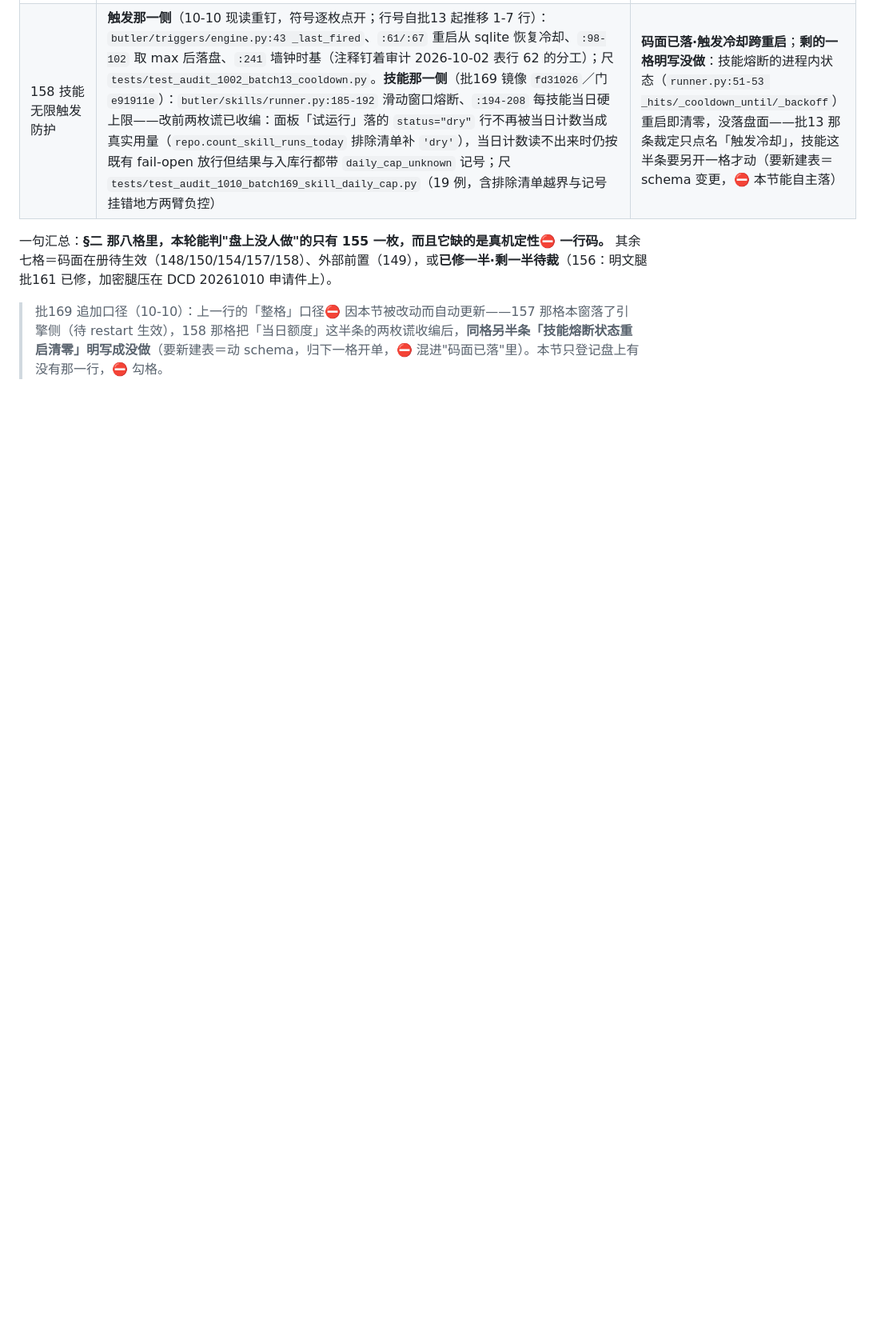
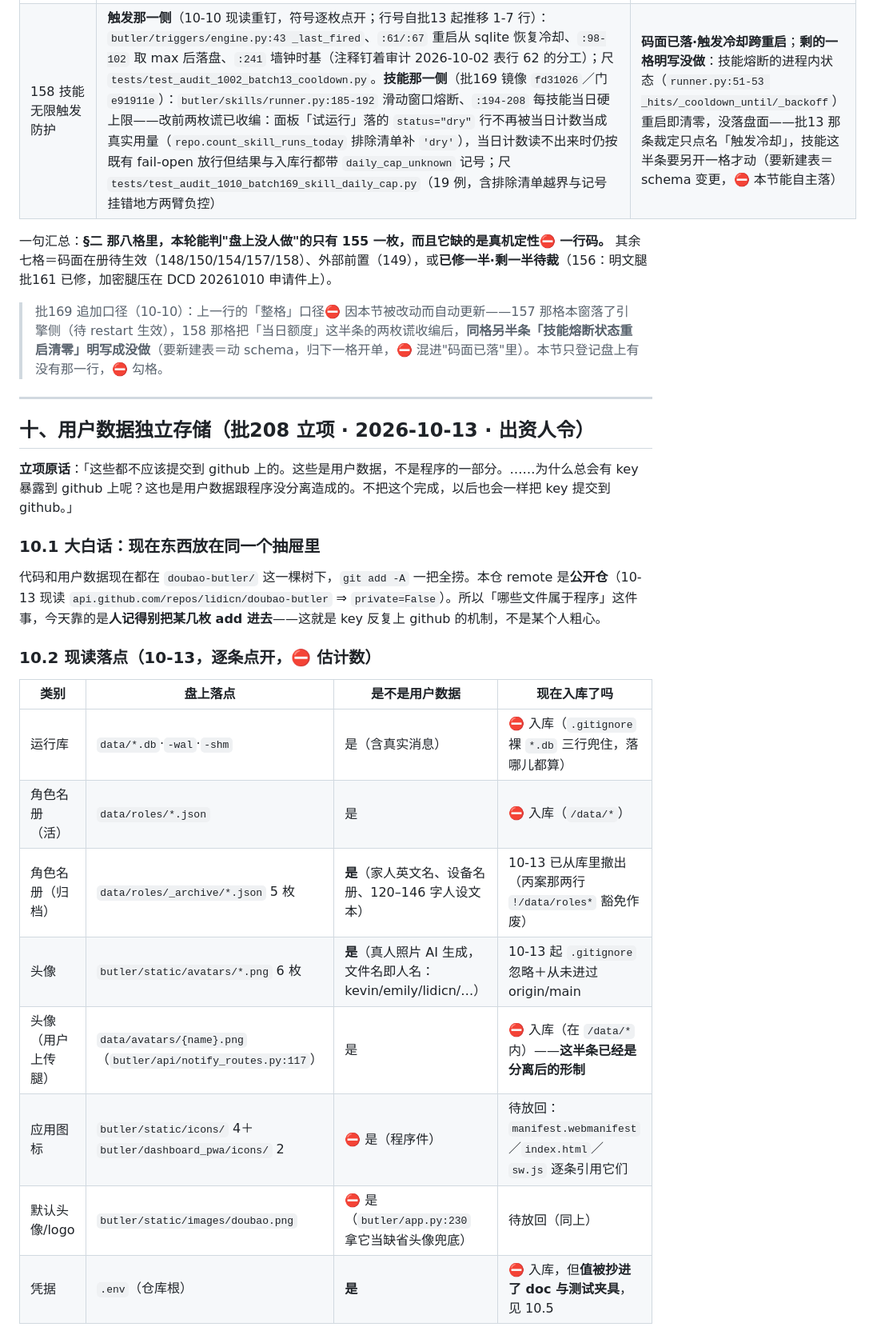
Before and after one commit to lidicn/doubao-butler, a Markdown page: doc/00-路线图/豆包管家版本开发路线图_v2.4.md, the part around one of its changes. Shown at 80% size. GitHub-like rendering; blank space fills up the shorter version.

```diff
--- a/doc/00-路线图/豆包管家版本开发路线图_v2.4.md
+++ b/doc/00-路线图/豆包管家版本开发路线图_v2.4.md
@@ -387,3 +387,27 @@
 一句汇总：**§二 那八格里，本轮能判"盘上没人做"的只有 155 一枚，而且它缺的是真机定性⛔ 一行码。** 其余七格＝码面在册待生效（148/150/154/157/158）、外部前置（149），或**已修一半·剩一半待裁**（156：明文腿批161 已修，加密腿压在 DCD 20261010 申请件上）。
 
 > 批169 追加口径（10-10）：上一行的「整格」口径⛔ 因本节被改动而自动更新——157 那格本窗落了引擎侧（待 restart 生效），158 那格把「当日额度」这半条的两枚谎收编后，**同格另半条「技能熔断状态重启清零」明写成没做**（要新建表＝动 schema，归下一格开单，⛔ 混进"码面已落"里）。本节只登记盘上有没有那一行，⛔ 勾格。
+
+---
+
+## 十、用户数据独立存储（批208 立项 · 2026-10-13 · 出资人令）
+
+**立项原话**：「这些都不应该提交到 github 上的。这些是用户数据，不是程序的一部分。……为什么总会有 key 暴露到 github 上呢？这也是用户数据跟程序没分离造成的。不把这个完成，以后也会一样把 key 提交到 github。」
+
+### 10.1 大白话：现在东西放在同一个抽屉里
+
+代码和用户数据现在都在 `doubao-butler/` 这一棵树下，`git add -A` 一把全捞。本仓 remote 是**公开仓**（10-13 现读 `api.github.com/repos/lidicn/doubao-butler` ⇒ `private=False`）。所以「哪些文件属于程序」这件事，今天靠的是**人记得别把某几枚 add 进去**——这就是 key 反复上 github 的机制，不是某个人粗心。
+
+### 10.2 现读落点（10-13，逐条点开，⛔ 估计数）
+
+| 类别 | 盘上落点 | 是不是用户数据 | 现在入库了吗 |
+|---|---|---|---|
+| 运行库 | `data/*.db`·`-wal`·`-shm` | 是（含真实消息） | ⛔ 入库（`.gitignore` 裸 `*.db` 三行兜住，落哪儿都算） |
+| 角色名册（活） | `data/roles/*.json` | 是 | ⛔ 入库（`/data/*`） |
+| 角色名册（归档） | `data/roles/_archive/*.json` 5 枚 | **是**（家人英文名、设备名册、120–146 字人设文本） | 10-13 已从库里撤出（丙案那两行 `!/data/roles*` 豁免作废） |
+| 头像 | `butler/static/avatars/*.png` 6 枚 | **是**（真人照片 AI 生成，文件名即人名：kevin/emily/lidicn/…） | 10-13 起 `.gitignore` 忽略＋从未进过 origin/main |
+| 头像（用户上传腿） | `data/avatars/{name}.png`（`butler/api/notify_routes.py:117`） | 是 | ⛔ 入库（在 `/data/*` 内）——**这半条已经是分离后的形制** |
+| 应用图标 | `butler/static/icons/` 4＋`butler/dashboard_pwa/icons/` 2 | ⛔ 是（程序件） | 待放回：`manifest.webmanifest`／`index.html`／`sw.js` 逐条引用它们 |
+| 默认头像/logo | `butler/static/images/doubao.png` | ⛔ 是（`butler/app.py:230` 拿它当缺省头像兜底） | 待放回（同上） |
+| 凭据 | `.env`（仓库根） | **是** | ⛔ 入库，但**值被抄进了 doc 与测试夹具**，见 10.5 |
+
```
Also changed, not shown: other parts of doc/00-路线图/豆包管家版本开发路线图_v2.4.md (+24 -0 lines).
